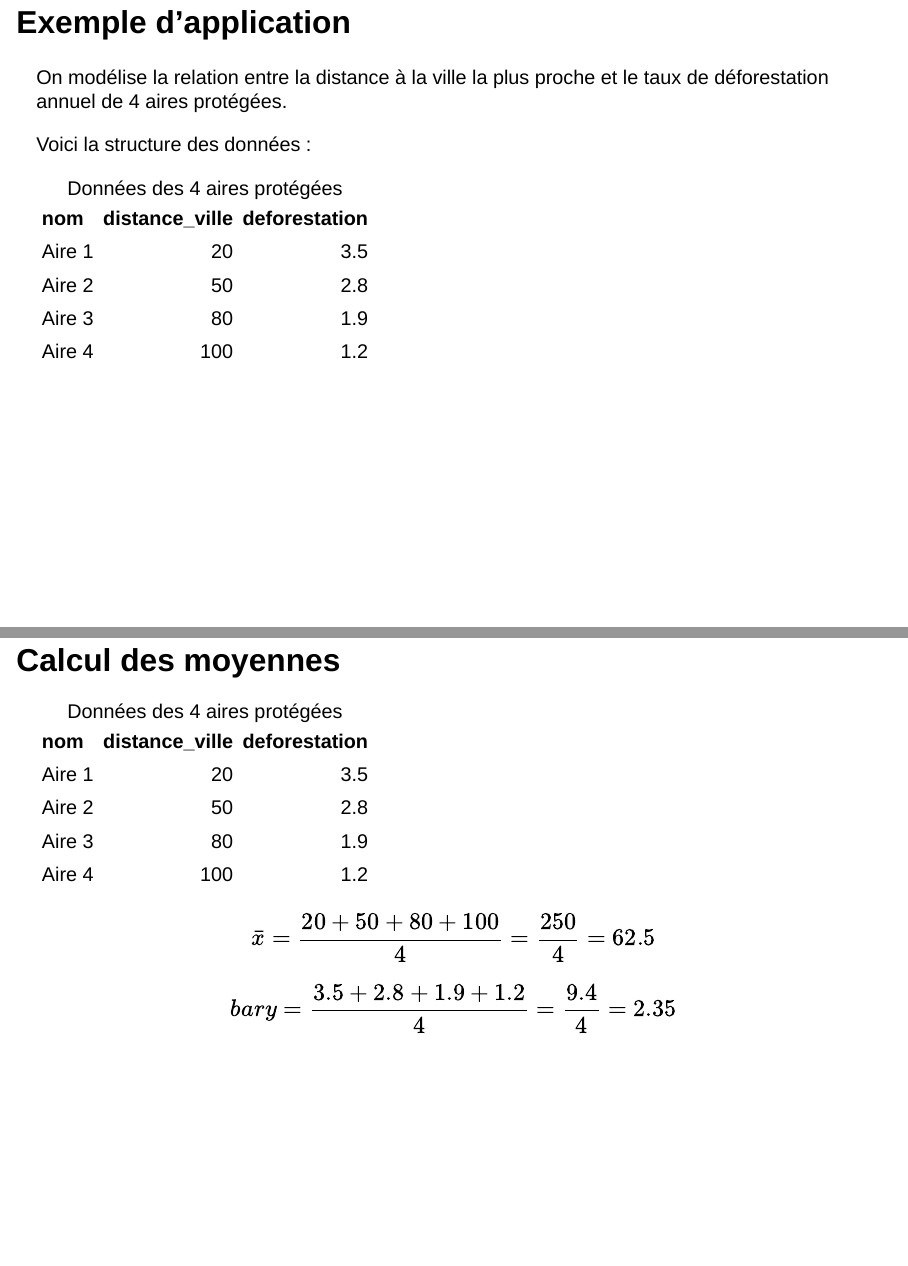
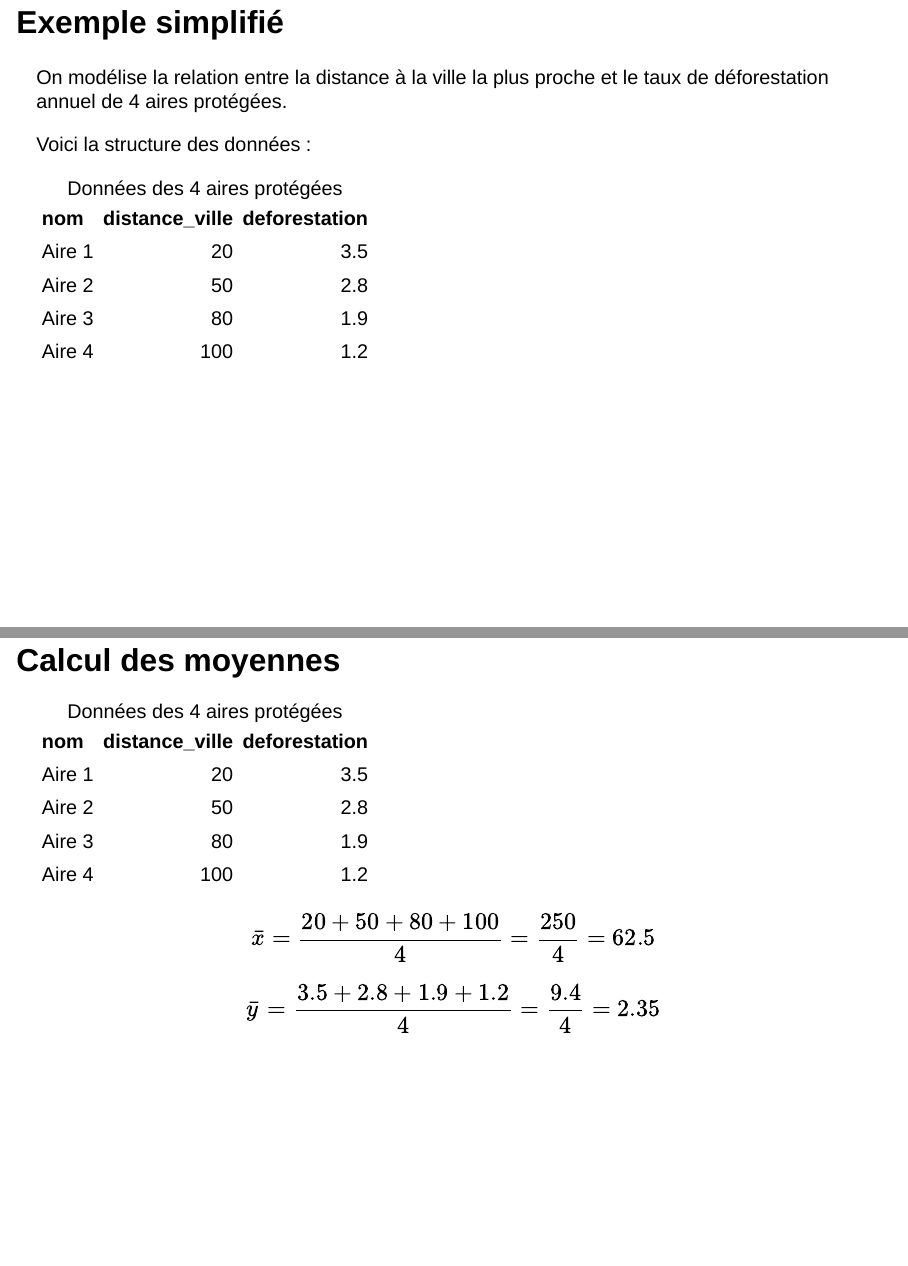
Before and after one commit to BETSAKA/statcap_impact_training, a Quarto document (slides/fr/randomization.qmd): pages 30 and 31 of 34, joined at a grey line. Rendered offline with R 4.5, knitr and Pandoc in place of Quarto, with nearby package versions; drawn as Slidy slides in place of the format the file asks for; code that draws random numbers runs with fixed seeds of ours.

Commit message:
Expérimentation aléatoire

```diff
--- a/slides/fr/randomization.qmd
+++ b/slides/fr/randomization.qmd
@@ -505,7 +505,7 @@ p2
 :::
 
 
-## Exemple d'application
+## Exemple simplifié
 
 On modélise la relation entre la distance à la ville la plus proche et le taux de déforestation annuel de 4 aires protégées.
 
@@ -544,7 +544,7 @@ $$
 $$
 
 $$
-bar{y} = \frac{3.5 + 2.8 + 1.9 + 1.2}{4} = \frac{9.4}{4} = 2.35
+\bar{y} = \frac{3.5 + 2.8 + 1.9 + 1.2}{4} = \frac{9.4}{4} = 2.35
 $$
 
 
```
Also changed, not shown: slides/fr/randomization.qmd (2 more changed lines), 1 other file.
